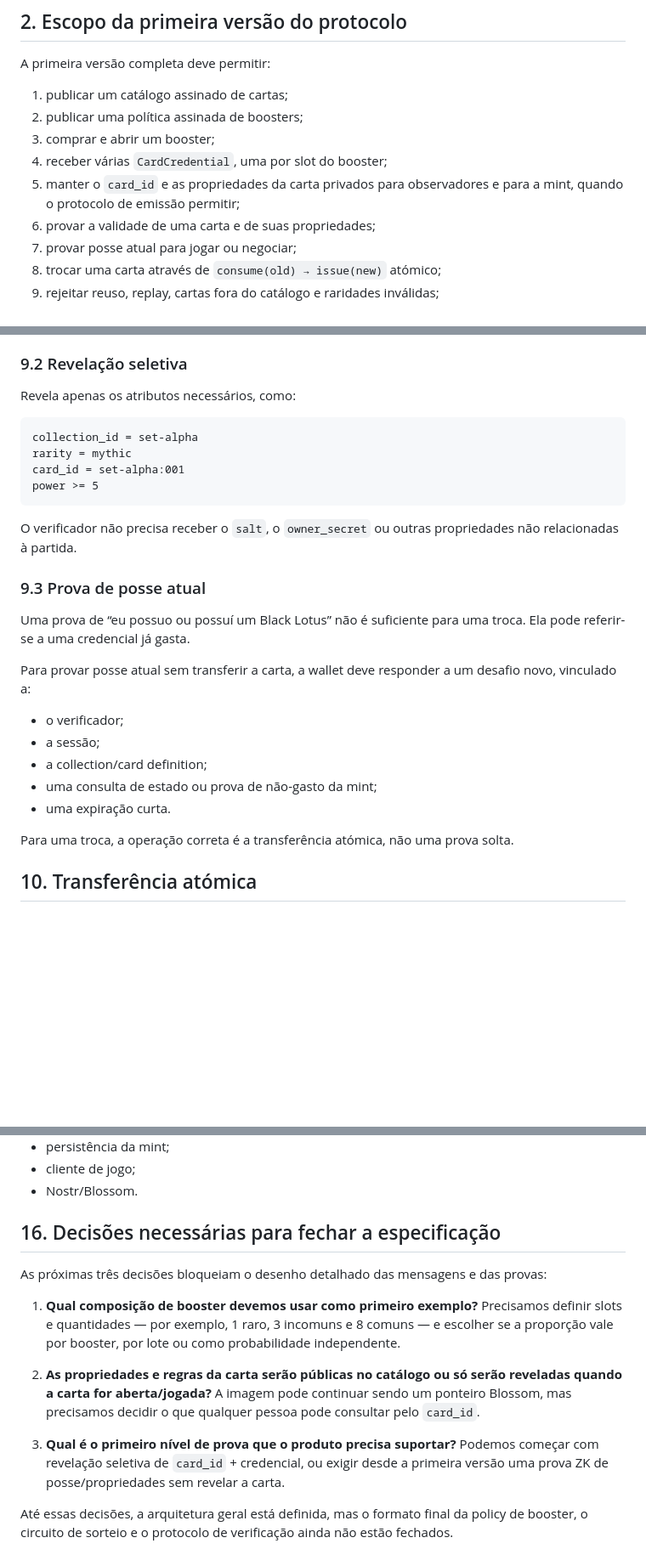
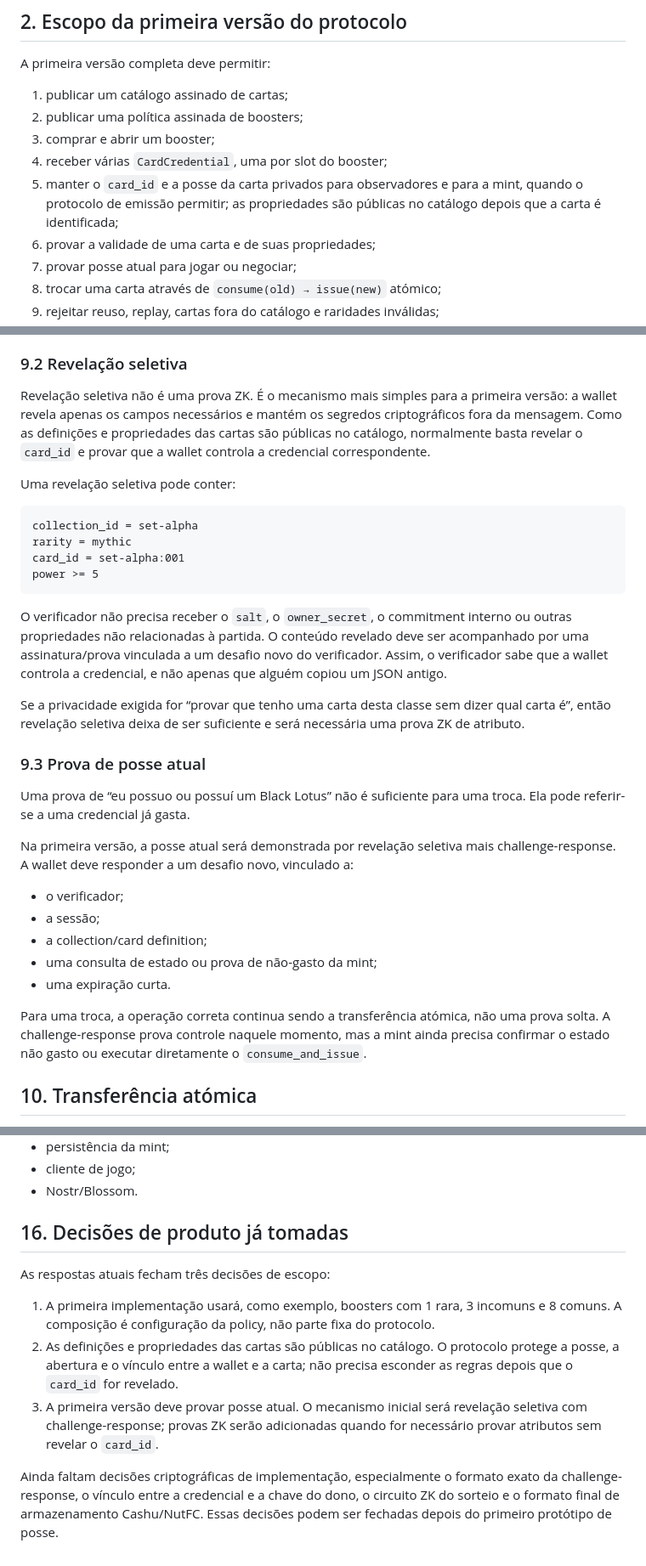
Before and after one commit to brenorb/NutFT, a Markdown page: docs/SPEC.md, 3 parts joined by grey strips. Shown at 85% size. GitHub-like rendering; blank space fills up the shorter version.

Commit message:
docs: record possession proof decisions

````diff
--- a/docs/SPEC.md
+++ b/docs/SPEC.md
@@ -39,8 +39,9 @@ A primeira versão completa deve permitir:
 2. publicar uma política assinada de boosters;
 3. comprar e abrir um booster;
 4. receber várias `CardCredential`, uma por slot do booster;
-5. manter o `card_id` e as propriedades da carta privados para observadores e
-   para a mint, quando o protocolo de emissão permitir;
+5. manter o `card_id` e a posse da carta privados para observadores e para a
+   mint, quando o protocolo de emissão permitir; as propriedades são públicas
+   no catálogo depois que a carta é identificada;
 6. provar a validade de uma carta e de suas propriedades;
 7. provar posse atual para jogar ou negociar;
 8. trocar uma carta através de `consume(old) → issue(new)` atómico;
@@ -356,7 +360,13 @@ Recebe a abertura, a definição e a credencial. Confirma:
 
 ### 9.2 Revelação seletiva
 
-Revela apenas os atributos necessários, como:
+Revelação seletiva não é uma prova ZK. É o mecanismo mais simples para a
+primeira versão: a wallet revela apenas os campos necessários e mantém os
+segredos criptográficos fora da mensagem. Como as definições e propriedades
+das cartas são públicas no catálogo, normalmente basta revelar o `card_id` e
+provar que a wallet controla a credencial correspondente.
+
+Uma revelação seletiva pode conter:
 
 ```text
 collection_id = set-alpha
@@ -365,16 +375,23 @@ card_id = set-alpha:001
 power >= 5
 ```
 
-O verificador não precisa receber o `salt`, o `owner_secret` ou outras
-propriedades não relacionadas à partida.
+O verificador não precisa receber o `salt`, o `owner_secret`, o commitment
+interno ou outras propriedades não relacionadas à partida. O conteúdo
+revelado deve ser acompanhado por uma assinatura/prova vinculada a um desafio
+novo do verificador. Assim, o verificador sabe que a wallet controla a
+credencial, e não apenas que alguém copiou um JSON antigo.
+
+Se a privacidade exigida for “provar que tenho uma carta desta classe sem dizer
+qual carta é”, então revelação seletiva deixa de ser suficiente e será
+necessária uma prova ZK de atributo.
 
 ### 9.3 Prova de posse atual
 
 Uma prova de “eu possuo ou possuí um Black Lotus” não é suficiente para uma
 troca. Ela pode referir-se a uma credencial já gasta.
 
-Para provar posse atual sem transferir a carta, a wallet deve responder a um
-desafio novo, vinculado a:
+Na primeira versão, a posse atual será demonstrada por revelação seletiva mais
+challenge-response. A wallet deve responder a um desafio novo, vinculado a:
 
 - o verificador;
 - a sessão;
@@ -382,8 +399,10 @@ desafio novo, vinculado a:
 - uma consulta de estado ou prova de não-gasto da mint;
 - uma expiração curta.
 
-Para uma troca, a operação correta é a transferência atómica, não uma prova
-solta.
+Para uma troca, a operação correta continua sendo a transferência atómica, não
+uma prova solta. A challenge-response prova controle naquele momento, mas a
+mint ainda precisa confirmar o estado não gasto ou executar diretamente o
+`consume_and_issue`.
 
 ## 10. Transferência atómica
 
@@ -538,25 +557,21 @@ O código atual ainda não implementa:
 - cliente de jogo;
 - Nostr/Blossom.
 
-## 16. Decisões necessárias para fechar a especificação
+## 16. Decisões de produto já tomadas
 
-As próximas três decisões bloqueiam o desenho detalhado das mensagens e das
-provas:
+As respostas atuais fecham três decisões de escopo:
 
-1. **Qual composição de booster devemos usar como primeiro exemplo?**
-   Precisamos definir slots e quantidades — por exemplo, 1 raro, 3 incomuns e
-   8 comuns — e escolher se a proporção vale por booster, por lote ou como
-   probabilidade independente.
+1. A primeira implementação usará, como exemplo, boosters com 1 rara, 3
+   incomuns e 8 comuns. A composição é configuração da policy, não parte fixa
+   do protocolo.
+2. As definições e propriedades das cartas são públicas no catálogo. O
+   protocolo protege a posse, a abertura e o vínculo entre a wallet e a carta;
+   não precisa esconder as regras depois que o `card_id` for revelado.
+3. A primeira versão deve provar posse atual. O mecanismo inicial será
+   revelação seletiva com challenge-response; provas ZK serão adicionadas quando
+   for necessário provar atributos sem revelar o `card_id`.
 
-2. **As propriedades e regras da carta serão públicas no catálogo ou só serão
-   reveladas quando a carta for aberta/jogada?** A imagem pode continuar sendo
-   um ponteiro Blossom, mas precisamos decidir o que qualquer pessoa pode
-   consultar pelo `card_id`.
-
-3. **Qual é o primeiro nível de prova que o produto precisa suportar?** Podemos
-   começar com revelação seletiva de `card_id` + credencial, ou exigir desde a
-   primeira versão uma prova ZK de posse/propriedades sem revelar a carta.
-
-Até essas decisões, a arquitetura geral está definida, mas o formato final da
-policy de booster, o circuito de sorteio e o protocolo de verificação ainda não
-estão fechados.
+Ainda faltam decisões criptográficas de implementação, especialmente o formato
+exato da challenge-response, o vínculo entre a credencial e a chave do dono,
+o circuito ZK do sorteio e o formato final de armazenamento Cashu/NutFC. Essas
+decisões podem ser fechadas depois do primeiro protótipo de posse.
````
Also changed, not shown: other parts of docs/SPEC.md (+4 -1 lines).
